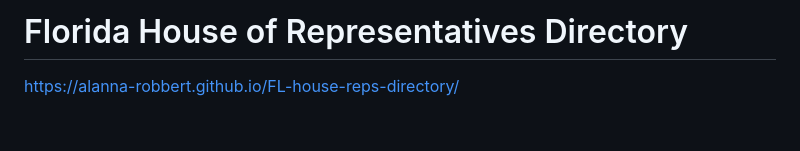
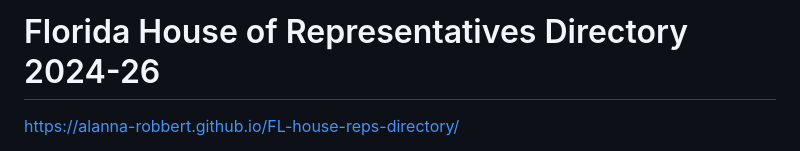
Before and after one commit to alanna-robbert/FL-house-reps-directory, a Markdown page: README.md, the part around the change. Drawn GitHub-style; blank space fills up the shorter version.

Commit message:
Update directory title for 2024-26 term
Updated the directory title to reflect the 2024-26 term.

```diff
--- a/README.md
+++ b/README.md
@@ -1,4 +1,4 @@
-# Florida House of Representatives Directory
+# Florida House of Representatives Directory 2024-26
 
 [https://alanna-robbert.github.io/FL-house-reps-directory/](https://alanna-robbert.github.io/FL-house-reps-directory/)
 
```
